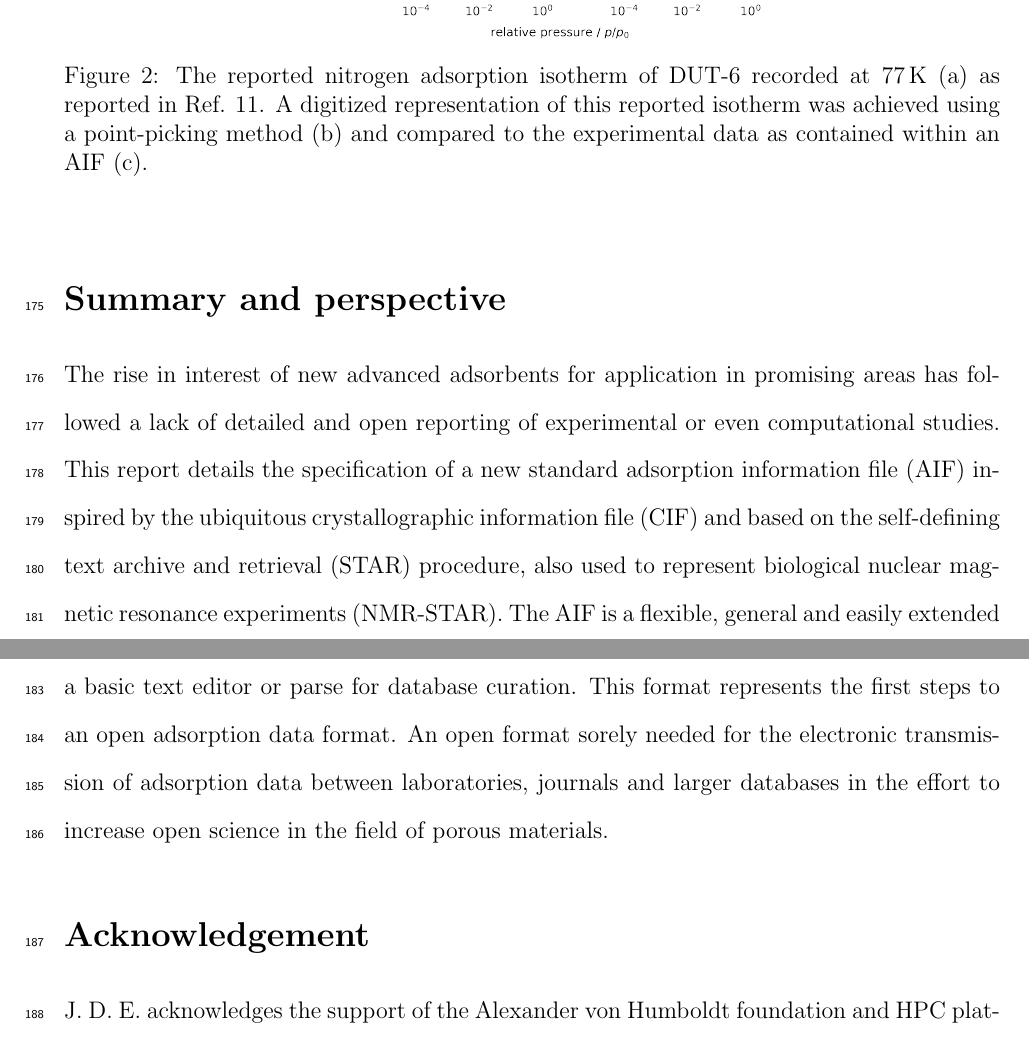
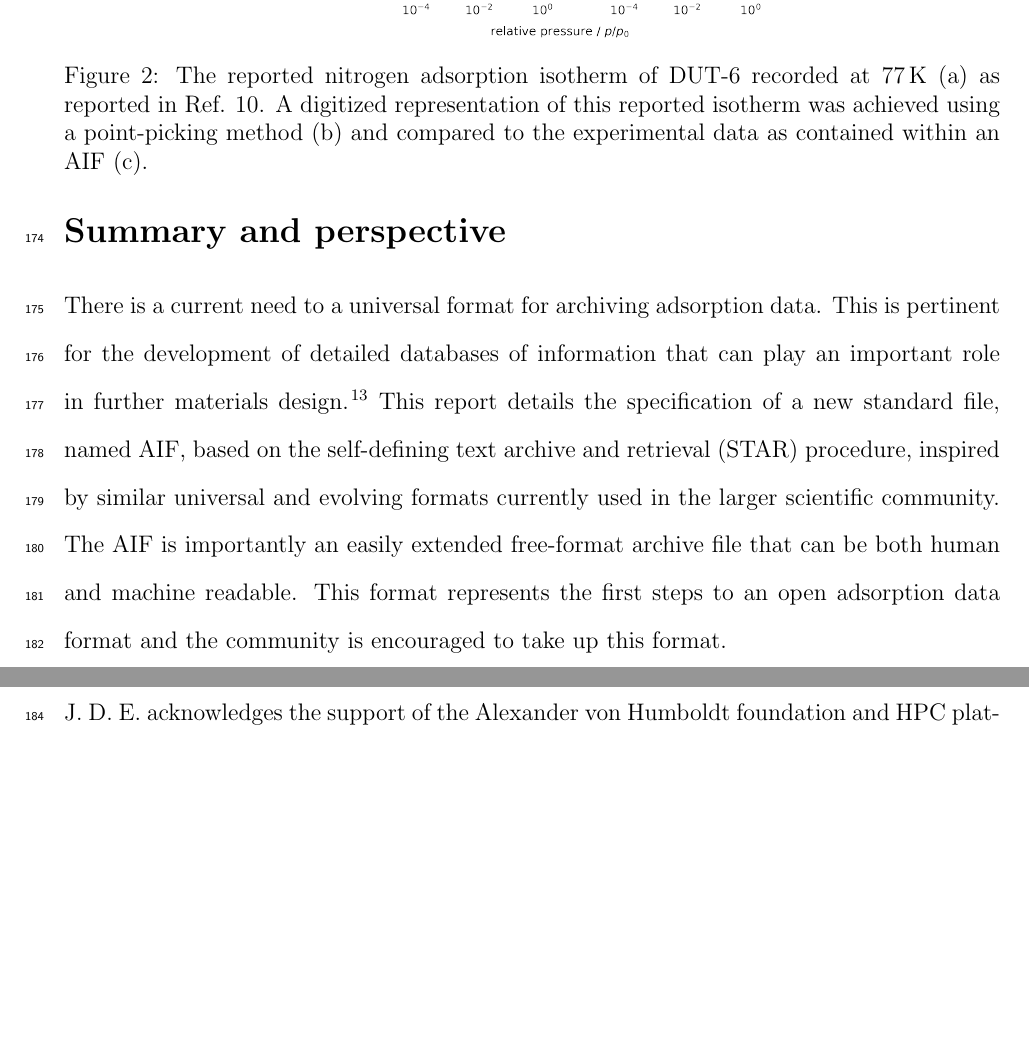
Before and after one commit to lukeljliu/adsorptioninformationformat, a LaTeX paper (manuscript/article.tex): two parts of pages 9 and 10 of 13 before the commit and two parts of pages 9 and 10 of 12 after it, joined at a grey line, cut so that both start at the same text, the shorter picture padded with empty space. Compiled offline with pdfLaTeX.

Commit message:
first draft somewhat complete

```diff
--- a/manuscript/article.tex
+++ b/manuscript/article.tex
@@ -284,11 +284,11 @@ To prevent this information loss and to allow further analysis of reported adsor
 
 
 \section{Summary and perspective}
-The rise in interest of new advanced adsorbents for application in promising areas has followed a lack of detailed and open reporting of experimental or even computational studies.
-This report details the specification of a new standard adsorption information file (AIF) inspired by the ubiquitous crystallographic information file (CIF) and based on the self-defining text archive and retrieval (STAR) procedure, also used to represent biological nuclear magnetic resonance experiments (NMR-STAR).
-The AIF is a flexible, general and easily extended free-format archive file and is readily human and machine readable--- simple to edit using a basic text editor or parse for database curation.
-This format represents the first steps to an open adsorption data format.
-An open format sorely needed for the electronic transmission of adsorption data between laboratories, journals and larger databases in the effort to increase open science in the field of porous materials.
+There is a current need to a universal format for archiving adsorption data.
+This is pertinent for the development of detailed databases of information that can play an important role in further materials design.\cite{10.1021/acs.chemmater.9b03376}
+This report details the specification of a new standard file, named AIF, based on the self-defining text archive and retrieval (STAR) procedure, inspired by similar universal and evolving formats currently used in the larger scientific community.
+The AIF is importantly an easily extended free-format archive file that can be both human and machine readable.
+This format represents the first steps to an open adsorption data format and the community is encouraged to take up this format.
 
 
 % \begin{equation}
```
Also changed, not shown: manuscript/article.bib (+13 -0 lines), manuscript/article.bbl, manuscript/article.pdf, manuscript/article.tex (6 more changed lines), 5 other files.
